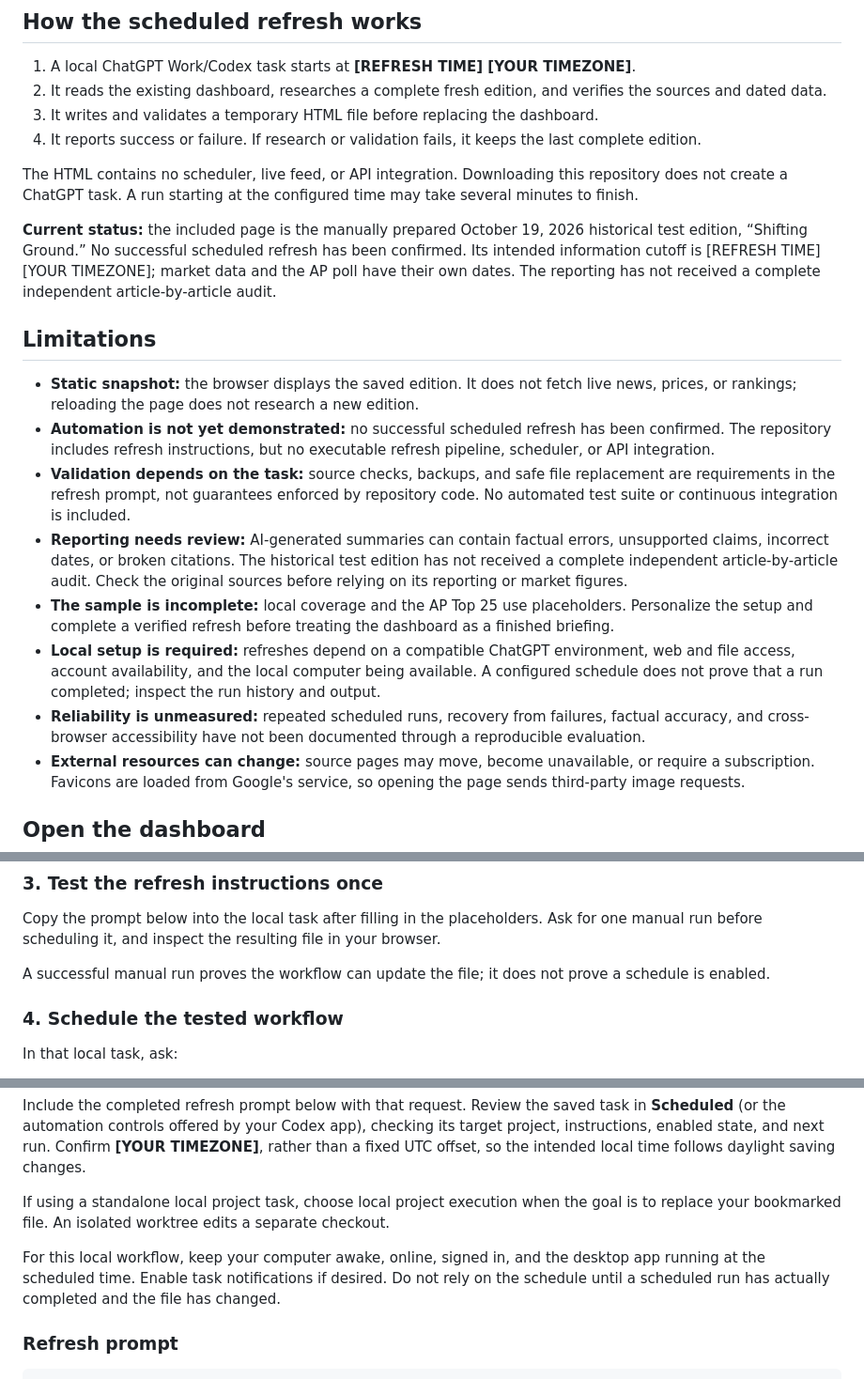
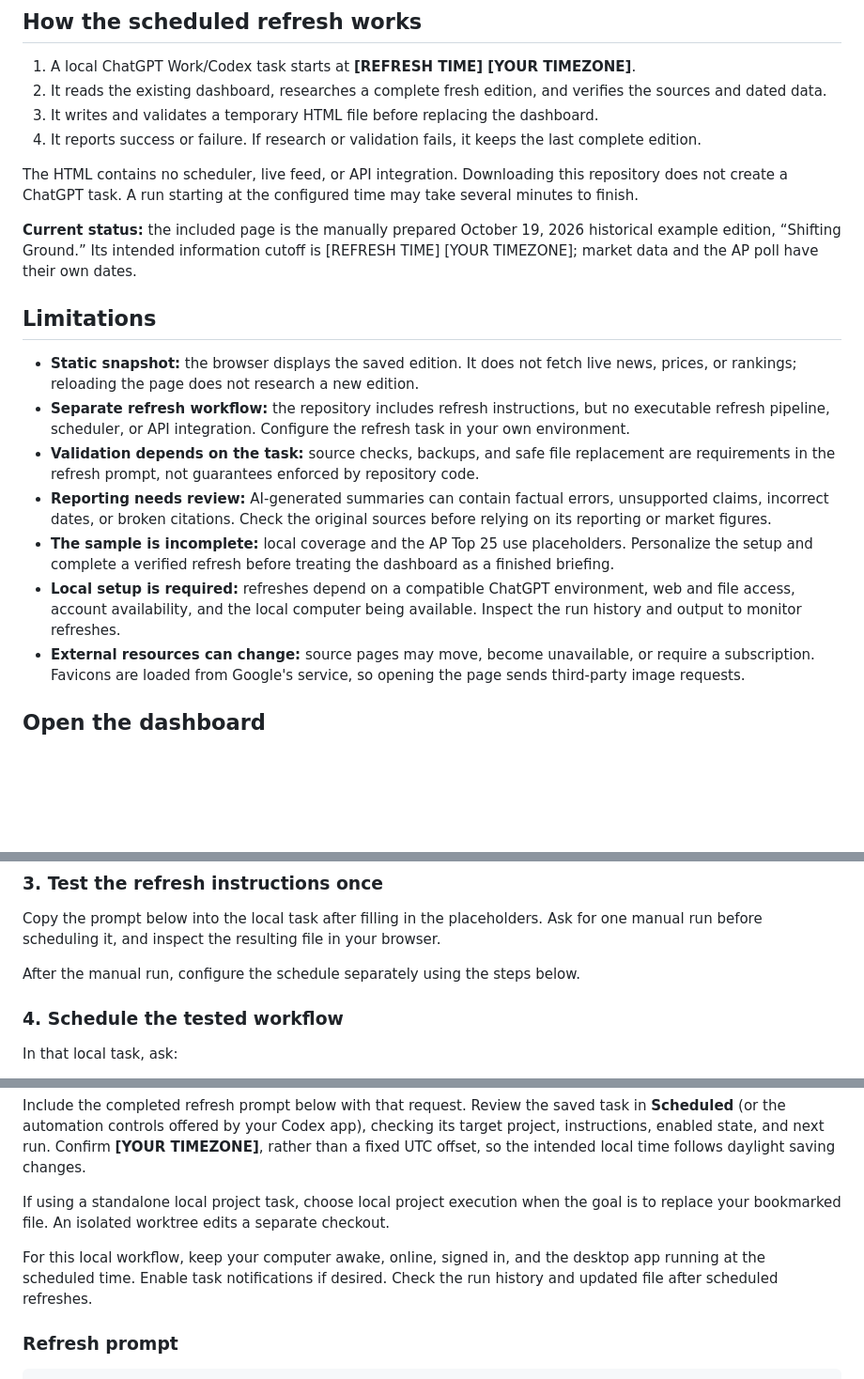
Before and after one commit to CodeOnWheels/morning-news-dashboard, a Markdown page: README.md, 3 parts joined by grey strips. Shown at 94% size. GitHub-like rendering; blank space fills up the shorter version.

Commit message:
docs: remove unconfirmed testing and execution status language

```diff
--- a/README.md
+++ b/README.md
@@ -15,17 +15,16 @@ The five sections are **Local News**, **World News**, **Stock Market**, **Tech N
 
 The HTML contains no scheduler, live feed, or API integration. Downloading this repository does not create a ChatGPT task. A run starting at the configured time may take several minutes to finish.
 
-**Current status:** the included page is the manually prepared October 19, 2026 historical test edition, “Shifting Ground.” No successful scheduled refresh has been confirmed. Its intended information cutoff is [REFRESH TIME] [YOUR TIMEZONE]; market data and the AP poll have their own dates. The reporting has not received a complete independent article-by-article audit.
+**Current status:** the included page is the manually prepared October 19, 2026 historical example edition, “Shifting Ground.” Its intended information cutoff is [REFRESH TIME] [YOUR TIMEZONE]; market data and the AP poll have their own dates.
 
 ## Limitations
 
 - **Static snapshot:** the browser displays the saved edition. It does not fetch live news, prices, or rankings; reloading the page does not research a new edition.
-- **Automation is not yet demonstrated:** no successful scheduled refresh has been confirmed. The repository includes refresh instructions, but no executable refresh pipeline, scheduler, or API integration.
-- **Validation depends on the task:** source checks, backups, and safe file replacement are requirements in the refresh prompt, not guarantees enforced by repository code. No automated test suite or continuous integration is included.
-- **Reporting needs review:** AI-generated summaries can contain factual errors, unsupported claims, incorrect dates, or broken citations. The historical test edition has not received a complete independent article-by-article audit. Check the original sources before relying on its reporting or market figures.
+- **Separate refresh workflow:** the repository includes refresh instructions, but no executable refresh pipeline, scheduler, or API integration. Configure the refresh task in your own environment.
+- **Validation depends on the task:** source checks, backups, and safe file replacement are requirements in the refresh prompt, not guarantees enforced by repository code.
+- **Reporting needs review:** AI-generated summaries can contain factual errors, unsupported claims, incorrect dates, or broken citations. Check the original sources before relying on its reporting or market figures.
 - **The sample is incomplete:** local coverage and the AP Top 25 use placeholders. Personalize the setup and complete a verified refresh before treating the dashboard as a finished briefing.
-- **Local setup is required:** refreshes depend on a compatible ChatGPT environment, web and file access, account availability, and the local computer being available. A configured schedule does not prove that a run completed; inspect the run history and output.
-- **Reliability is unmeasured:** repeated scheduled runs, recovery from failures, factual accuracy, and cross-browser accessibility have not been documented through a reproducible evaluation.
+- **Local setup is required:** refreshes depend on a compatible ChatGPT environment, web and file access, account availability, and the local computer being available. Inspect the run history and output to monitor refreshes.
 - **External resources can change:** source pages may move, become unavailable, or require a subscription. Favicons are loaded from Google's service, so opening the page sends third-party image requests.
 
 ## Open the dashboard
@@ -52,7 +51,7 @@ Replace `[YOUR CITY / REGION]`, `[FAVORITE TEAM]`, `[REFRESH TIME]`, `[YOUR TIME
 
 Copy the prompt below into the local task after filling in the placeholders. Ask for one manual run before scheduling it, and inspect the resulting file in your browser.
 
-A successful manual run proves the workflow can update the file; it does not prove a schedule is enabled.
+After the manual run, configure the schedule separately using the steps below.
 
 ### 4. Schedule the tested workflow
 
@@ -64,7 +63,7 @@ Include the completed refresh prompt below with that request. Review the saved t
 
 If using a standalone local project task, choose local project execution when the goal is to replace your bookmarked file. An isolated worktree edits a separate checkout.
 
-For this local workflow, keep your computer awake, online, signed in, and the desktop app running at the scheduled time. Enable task notifications if desired. Do not rely on the schedule until a scheduled run has actually completed and the file has changed.
+For this local workflow, keep your computer awake, online, signed in, and the desktop app running at the scheduled time. Enable task notifications if desired. Check the run history and updated file after scheduled refreshes.
 
 ### Refresh prompt
 
```
Also changed, not shown: other parts of README.md (+1 -1 lines).
